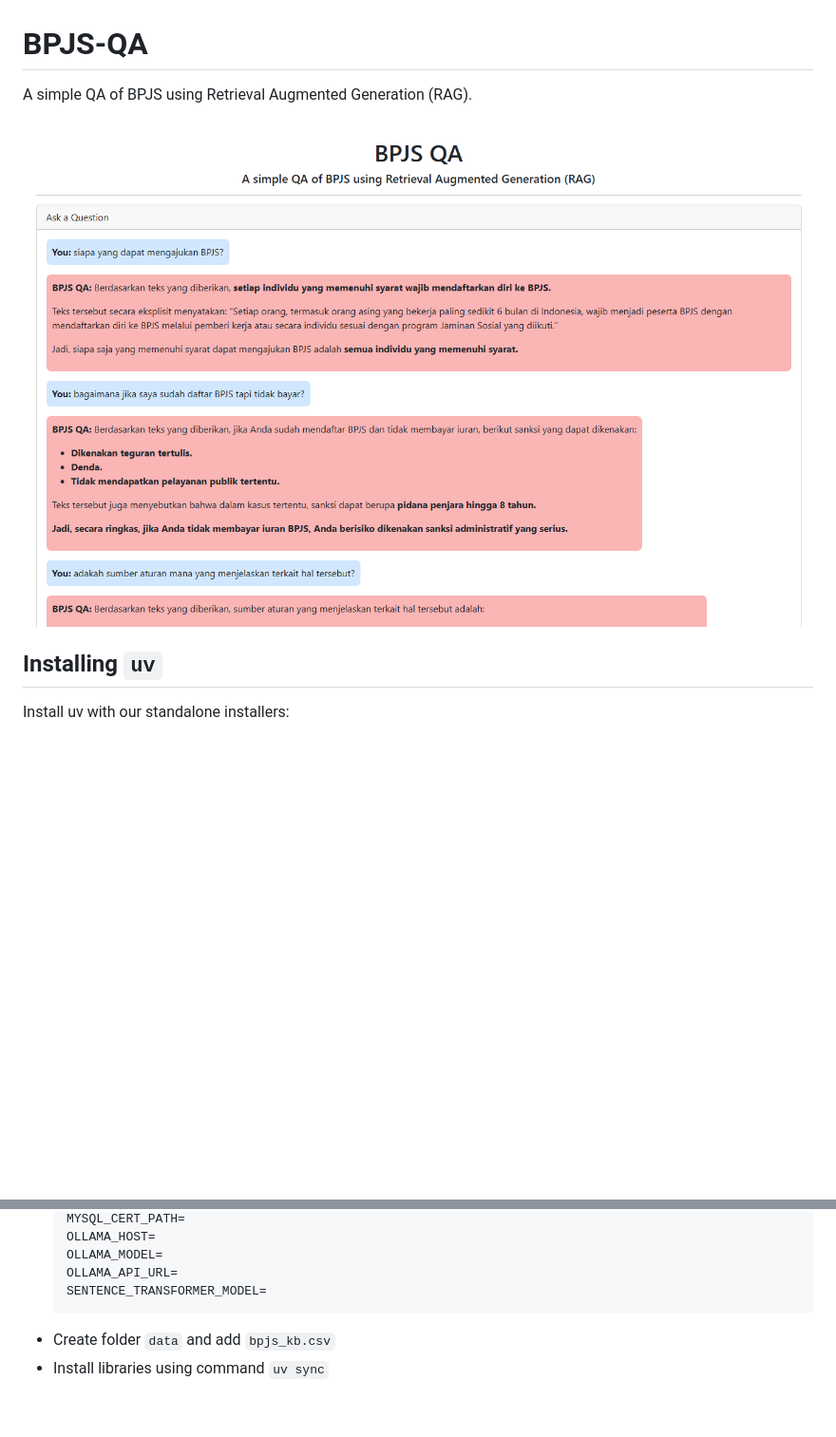
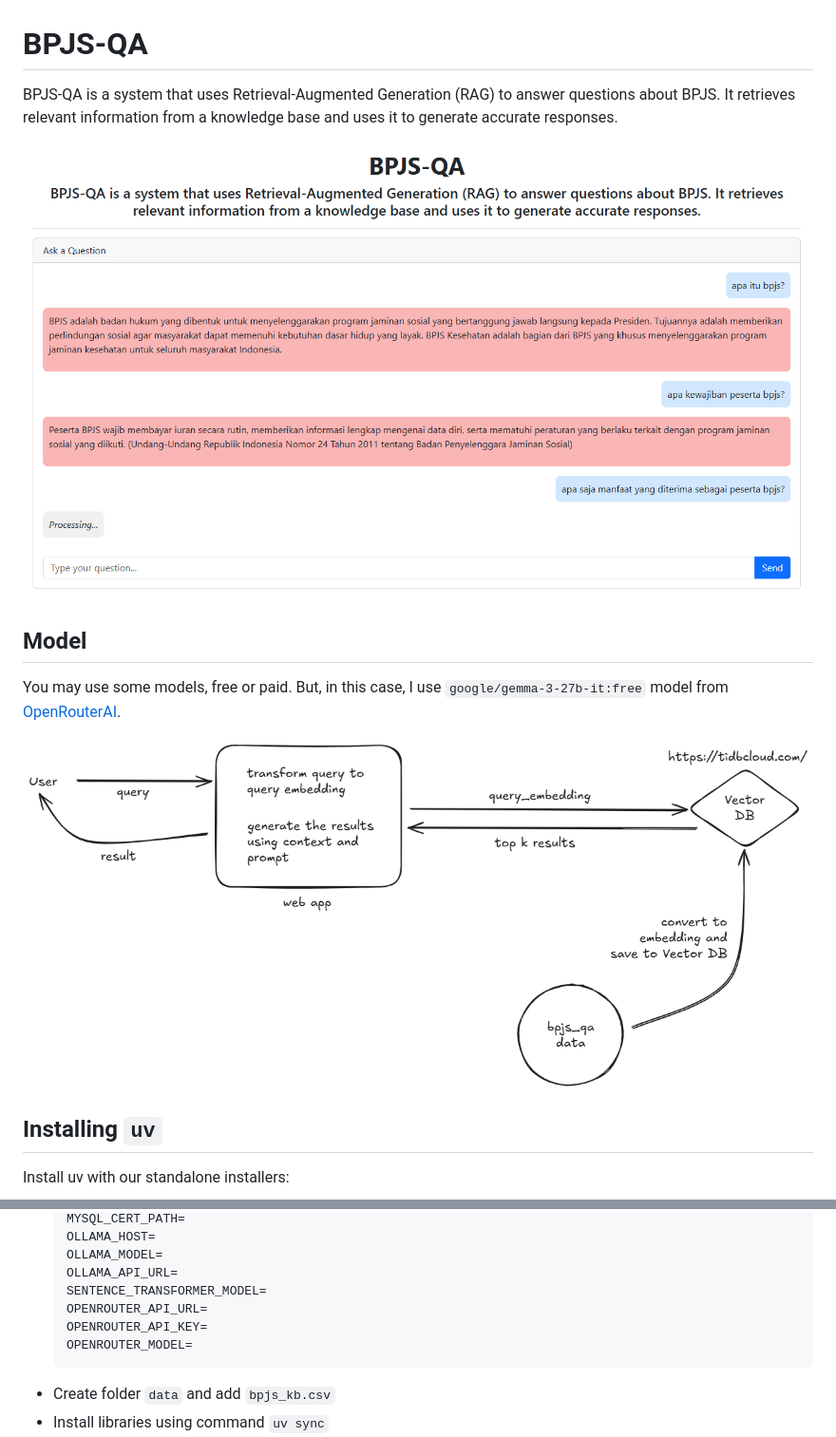
Before and after one commit to ekotwidodo/BPJS-QA, a Markdown page: README.md, 2 parts joined by grey strips. Shown: that part at 95% size. GitHub-like rendering; pictures changed too: rag-flow.png (added), screenshoot-bpjsqa.png; blank space fills up the shorter version.

Commit message:
Add API mechanism using OpenRouter and fix index.html

````diff
--- a/README.md
+++ b/README.md
@@ -1,8 +1,14 @@
 # BPJS-QA
 
-A simple QA of BPJS using Retrieval Augmented Generation (RAG).
+BPJS-QA is a system that uses Retrieval-Augmented Generation (RAG) to answer questions about BPJS. It retrieves relevant information from a knowledge base and uses it to generate accurate responses.
 
 ![BPJS-QA](./screenshoot-bpjsqa.png)
+
+## Model
+
+You may use some models, free or paid. But, in this case, I use `google/gemma-3-27b-it:free` model from [OpenRouterAI](https://openrouter.ai).
+
+![alt text](./rag-flow.png)
 
 ## Installing `uv`
 
@@ -45,6 +51,9 @@ pipx install uv
   OLLAMA_MODEL=
   OLLAMA_API_URL=
   SENTENCE_TRANSFORMER_MODEL=
+  OPENROUTER_API_URL=
+  OPENROUTER_API_KEY=
+  OPENROUTER_MODEL=
   ```
 - Create folder `data` and add `bpjs_kb.csv`
 - Install libraries using command `uv sync`
````
Also changed, not shown: 6 other files.
